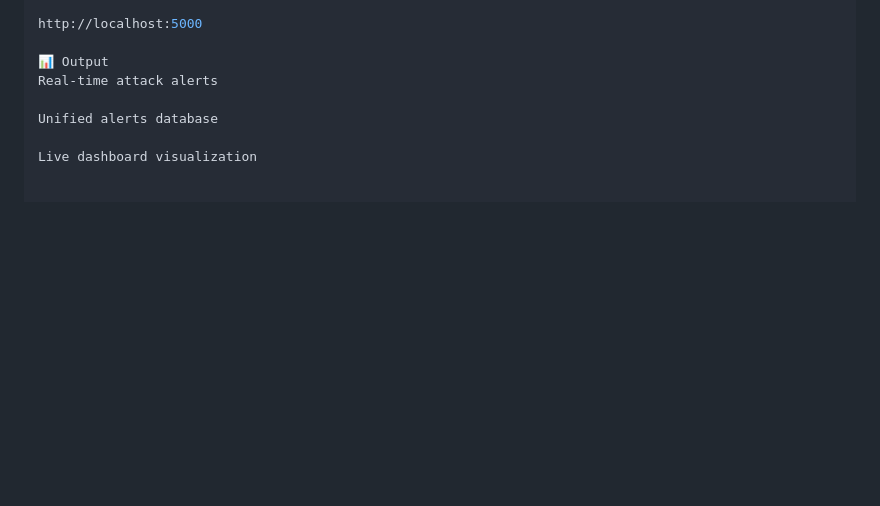
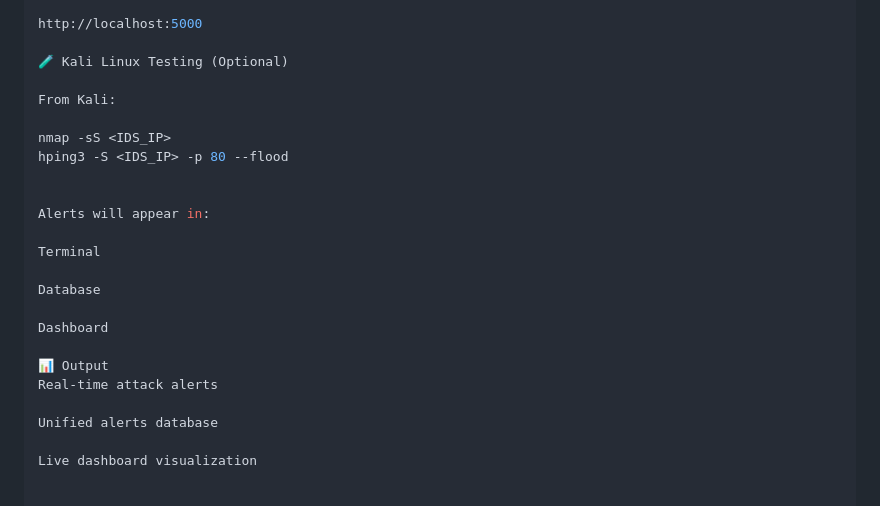
Before and after one commit to Parikshithurs/Two-layer-Intrusion-Detection-System-For-Smartfarm, a Markdown page: README.md, the part around the change. GitHub-like rendering; blank space fills up the shorter version.

```diff
--- a/README.md
+++ b/README.md
@@ -112,6 +112,22 @@ Open browser:
 
 http://localhost:5000
 
+🧪 Kali Linux Testing (Optional)
+
+From Kali:
+
+nmap -sS <IDS_IP>
+hping3 -S <IDS_IP> -p 80 --flood
+
+
+Alerts will appear in:
+
+Terminal
+
+Database
+
+Dashboard
+
 📊 Output
 Real-time attack alerts
 
```
